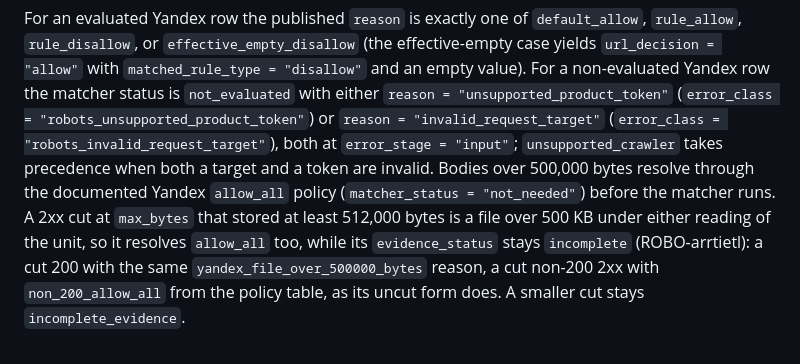
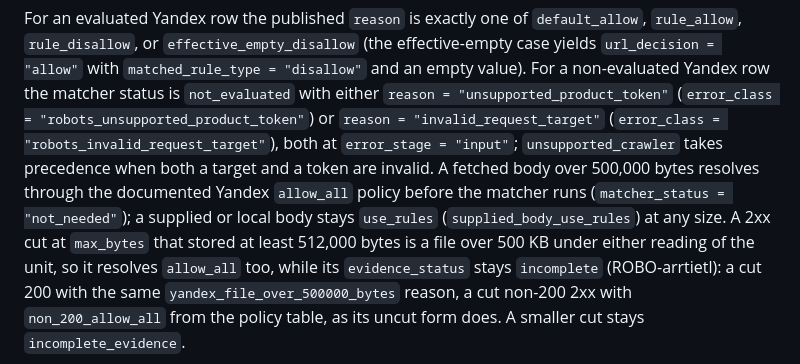
Before and after one commit to bart-turczynski/robotstxtr, a Markdown page: design/engine-contract-v1.md, the part around the change. Drawn GitHub-style.

Commit message:
docs: scope the Yandex over-500,000-byte allow_all rule to fetched bodies
resolve_policy_v1() returns supplied_body_use_rules for a supplied or local
body before the table lookup and before the yandex size override, so the
allow_all rule reaches only a fetched body at any size. design/engine-contract-v1.md
said "bodies", which read as covering supplied text too.

Refs: ROBO-njliiuhz
Co-Authored-By: Claude Haiku 5.5 <noreply@anthropic.com>

```diff
--- a/design/engine-contract-v1.md
+++ b/design/engine-contract-v1.md
@@ -136,9 +136,11 @@ Yandex row the matcher status is `not_evaluated` with either
 `reason = "invalid_request_target"`
 (`error_class = "robots_invalid_request_target"`), both at
 `error_stage = "input"`; `unsupported_crawler` takes precedence when both a
-target and a token are invalid. Bodies over 500,000 bytes resolve through the
-documented Yandex `allow_all` policy (`matcher_status = "not_needed"`) before
-the matcher runs. A 2xx cut at `max_bytes` that stored at least 512,000 bytes
+target and a token are invalid. A fetched body over 500,000 bytes resolves
+through the documented Yandex `allow_all` policy before the matcher runs
+(`matcher_status = "not_needed"`); a supplied or local body stays `use_rules`
+(`supplied_body_use_rules`) at any size. A 2xx cut at `max_bytes` that stored at
+least 512,000 bytes
 is a file over 500 KB under either reading of the unit, so it resolves
 `allow_all` too, while its `evidence_status` stays `incomplete`
 (ROBO-arrtietl): a cut 200 with the same `yandex_file_over_500000_bytes`
```
